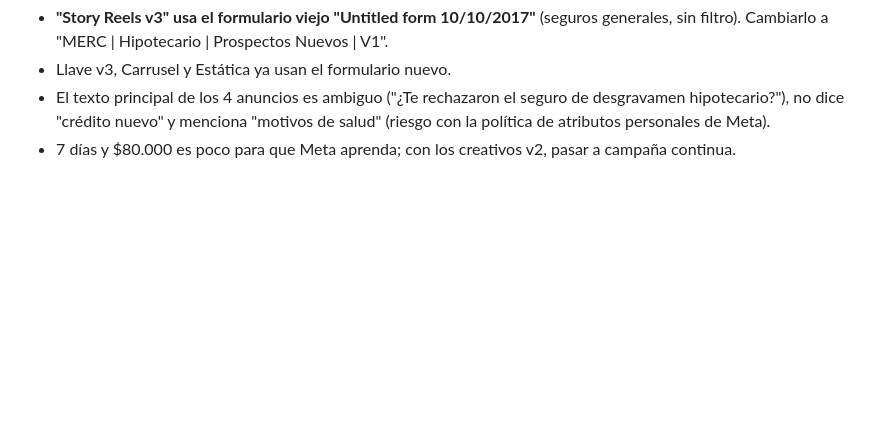
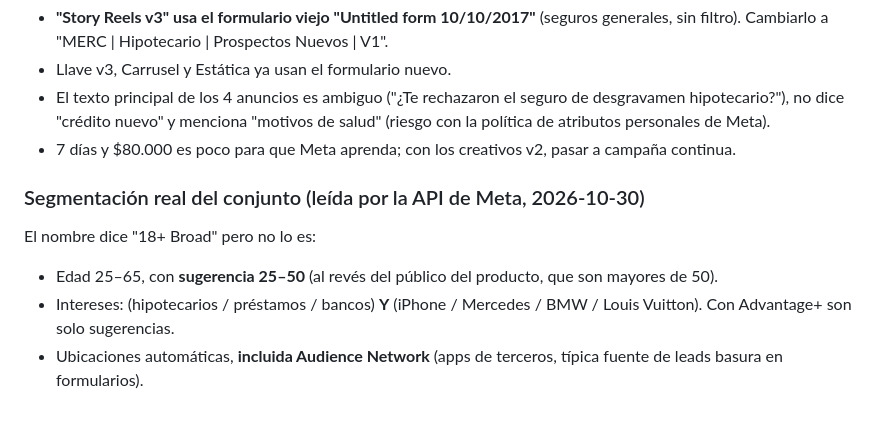
Before and after one commit to korjolio/web-mercurial-v2, a Markdown page: docs/campanas/desgravamen-meta.md, the part around the change. Rendered like a GitHub page; blank space fills up the shorter version.

Commit message:
docs: segmentación real del conjunto de desgravamen
Co-Authored-By: Claude Opus 5.5 <noreply@anthropic.com>

```diff
--- a/docs/campanas/desgravamen-meta.md
+++ b/docs/campanas/desgravamen-meta.md
@@ -54,3 +54,10 @@ Campaña "MERC | Desgravamen hipotecario | Leads | Chile | 7 días | Oct 2026":
 - Llave v3, Carrusel y Estática ya usan el formulario nuevo.
 - El texto principal de los 4 anuncios es ambiguo ("¿Te rechazaron el seguro de desgravamen hipotecario?"), no dice "crédito nuevo" y menciona "motivos de salud" (riesgo con la política de atributos personales de Meta).
 - 7 días y $80.000 es poco para que Meta aprenda; con los creativos v2, pasar a campaña continua.
+
+### Segmentación real del conjunto (leída por la API de Meta, 2026-10-30)
+
+El nombre dice "18+ Broad" pero no lo es:
+- Edad 25–65, con **sugerencia 25–50** (al revés del público del producto, que son mayores de 50).
+- Intereses: (hipotecarios / préstamos / bancos) **Y** (iPhone / Mercedes / BMW / Louis Vuitton). Con Advantage+ son solo sugerencias.
+- Ubicaciones automáticas, **incluida Audience Network** (apps de terceros, típica fuente de leads basura en formularios).
```
